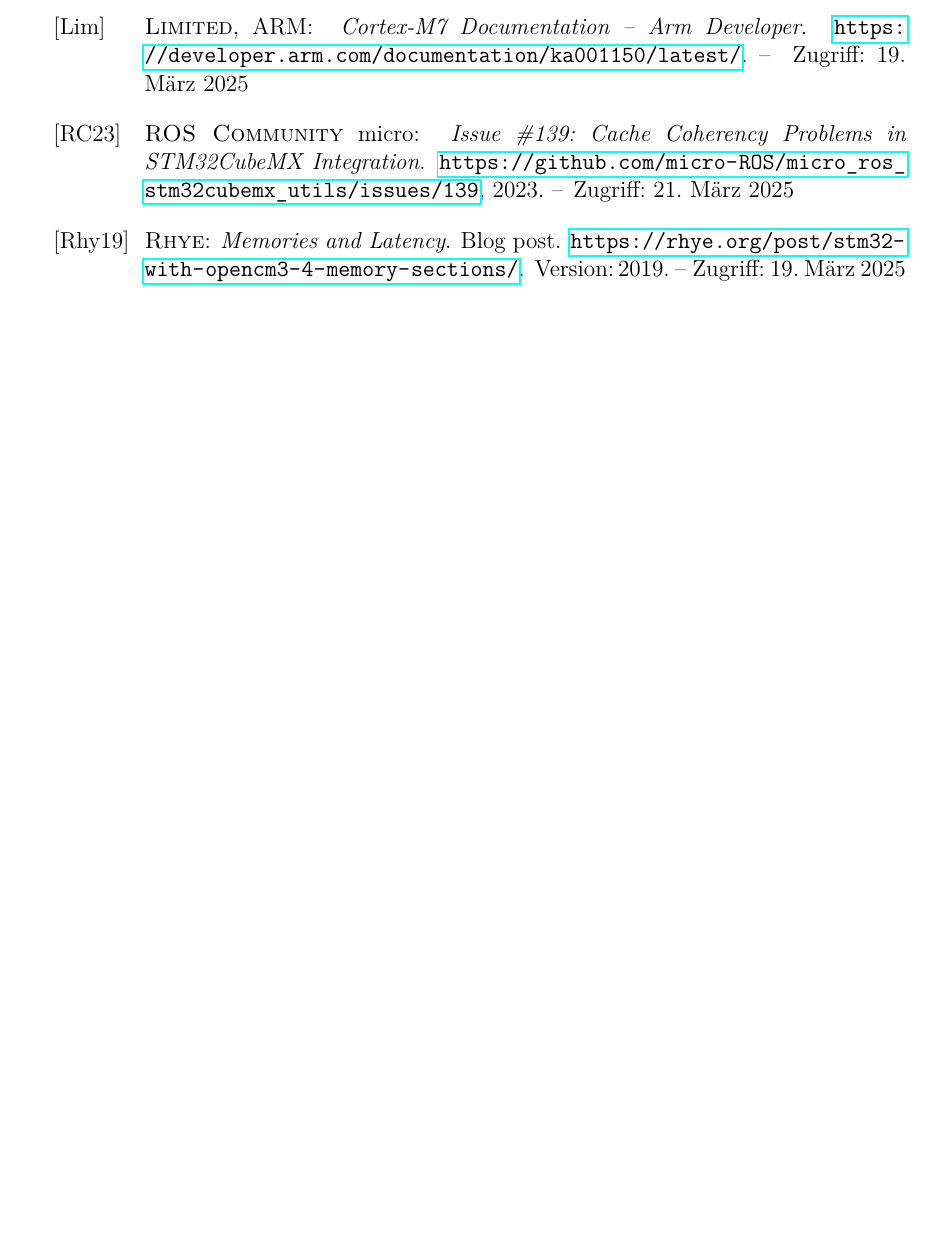
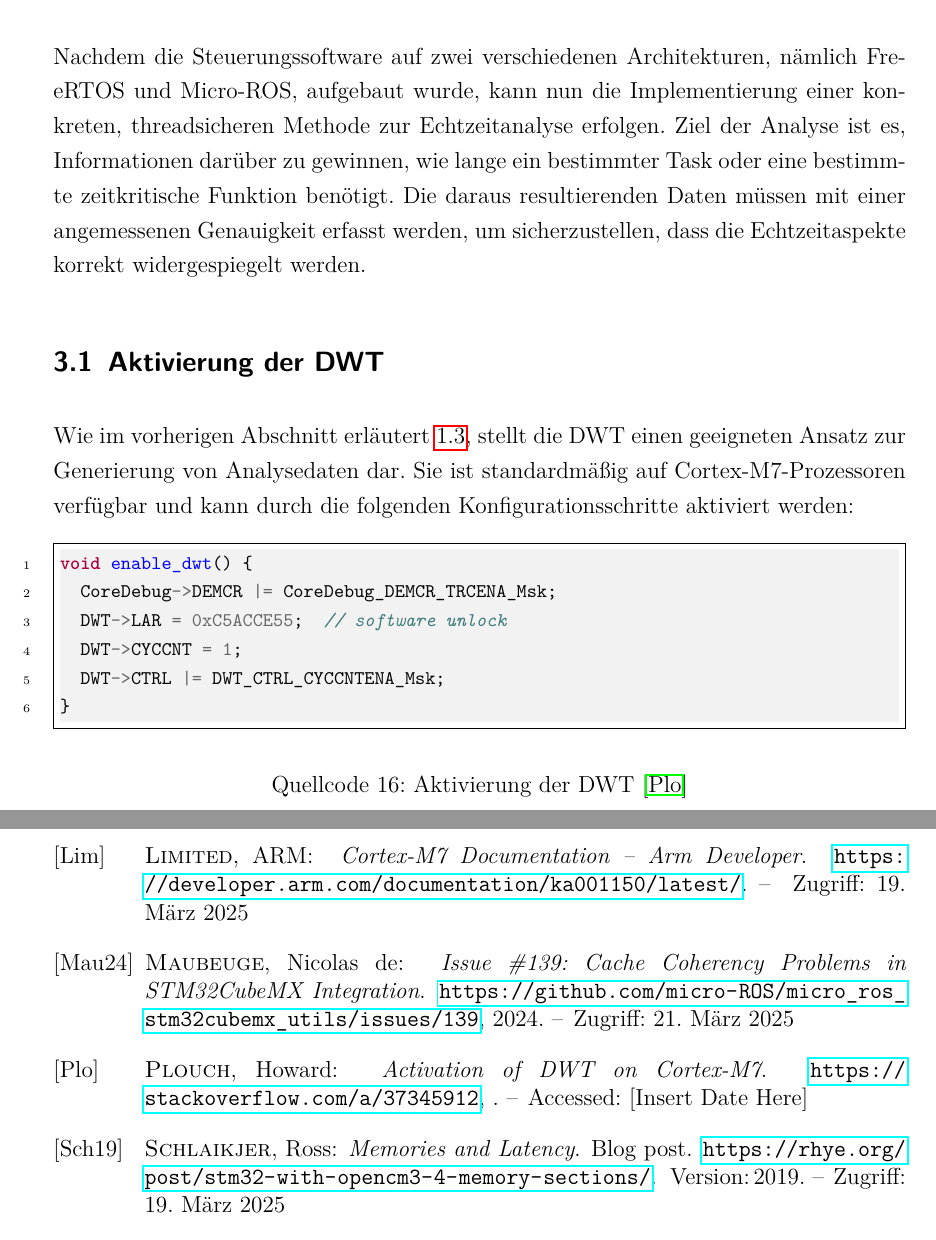
Before and after one commit to znxuz/bachelorthesis, a LaTeX document (Hauptdatei.tex, which reads 3_implementierung.tex, Hauptdatei.bib): part of page 31 of 32 before the commit and two parts of pages 27 and 31 of 32 after it, the two joined at a grey line, cut at the place of the change, the shorter picture padded with empty space. The pictures show the PDF file Hauptdatei.pdf that the author committed with the source.

Commit message:
add author name to citations

```diff
--- /dev/null
+++ b/3_implementierung.tex
@@ -0,0 +1,30 @@
+\section{Implementierung zur Echtzeitanalyse}
+
+Nachdem die Steuerungssoftware auf zwei verschiedenen Architekturen, nämlich
+FreeRTOS und Micro-ROS, aufgebaut wurde, kann nun die Implementierung einer
+konkreten, threadsicheren Methode zur Echtzeitanalyse erfolgen. Ziel der Analyse
+ist es, Informationen darüber zu gewinnen, wie lange ein bestimmter Task oder
+eine bestimmte zeitkritische Funktion benötigt. Die daraus resultierenden Daten
+müssen mit einer angemessenen Genauigkeit erfasst werden, um sicherzustellen,
+dass die Echtzeitaspekte korrekt widergespiegelt werden.
+
+% TODO uart streambuf impl
+
+\subsection{Aktivierung der DWT}
+
+Wie im vorherigen Abschnitt erläutert \ref{sec:dwt}, stellt die DWT einen
+geeigneten Ansatz zur Generierung von Analysedaten dar. Sie ist standardmäßig
+auf Cortex-M7-Prozessoren verfügbar und kann durch die folgenden
+Konfigurationsschritte aktiviert werden:
+
+\begin{code}
+\begin{minted}{cpp}
+void enable_dwt() {
+  CoreDebug->DEMCR |= CoreDebug_DEMCR_TRCENA_Msk;
+  DWT->LAR = 0xC5ACCE55;  // software unlock
+  DWT->CYCCNT = 1;
+  DWT->CTRL |= DWT_CTRL_CYCCNTENA_Msk;
+}
+\end{minted}
+    \captionof{listing}{Aktivierung der DWT \cite{StackOverflow_DWT_Activation}}
+\end{code}
--- a/Hauptdatei.bib
+++ b/Hauptdatei.bib
@@ -230,7 +230,7 @@
 }
 
 @online{stm32_memory_sections,
-  author       = {Rhye},
+  author       = {Ross Schlaikjer},
   title        = {Memories and Latency},
   year         = {2019},
   url          = {https://rhye.org/post/stm32-with-opencm3-4-memory-sections/},
@@ -265,10 +265,10 @@
 }
 
 @online{microROS_STM32CubeMX_Issue139,
-  author       = {micro-ROS Community},
+  author       = {Nicolas de Maubeuge},
   title        = {Issue \#139: Cache Coherency Problems in STM32CubeMX Integration},
   howpublished = {\url{https://github.com/micro-ROS/micro_ros_stm32cubemx_utils/issues/139}},
-  year         = {2023},
+  year         = {2024},
   note = {Zugriff: 21. März 2025},
 }
 
@@ -303,3 +302,10 @@ author = {Trevor Martin},
 keywords = {Cortex-M7, Superscalar, TCM, Tightly Coupled Memory, Data Cache, Instruction cache, AXI Bus, BTAC, Branch Target Address Cache},
 abstract = {This chapter will examine the Cortex-M7 processor. This processor is currently the highest performing Cortex-M7 processor. This is mainly down to architectural improvements which operate “Under the hood.” However, the Cortex-M7 also introduces new memory units including Tightly Coupled Memory along with instruction and data caches. Correct use of these new memory regions is essential to getting the best performance from the Cortex-M7.}
 }
+
+@online{StackOverflow_DWT_Activation,
+  author       = {Howard Plouch},
+  title        = {Activation of DWT on Cortex-M7},
+  howpublished = {\url{https://stackoverflow.com/a/37345912}},
+  note         = {Accessed: [Insert Date Here]}
+}
```
Also changed, not shown: 1_hintergrund.tex (+10 -10 lines), 2_vorbereitung.tex (+7 -7 lines), Hauptdatei.bbl, Hauptdatei.pdf, Hauptdatei.bib (5 more changed lines).
